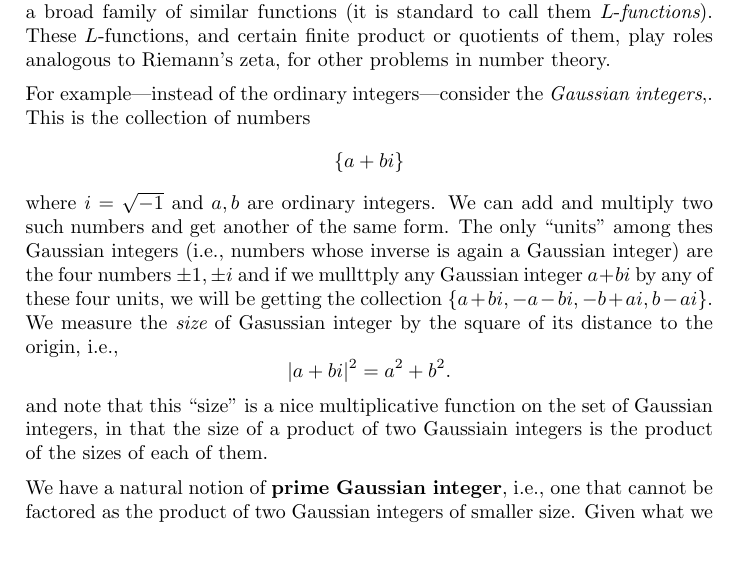
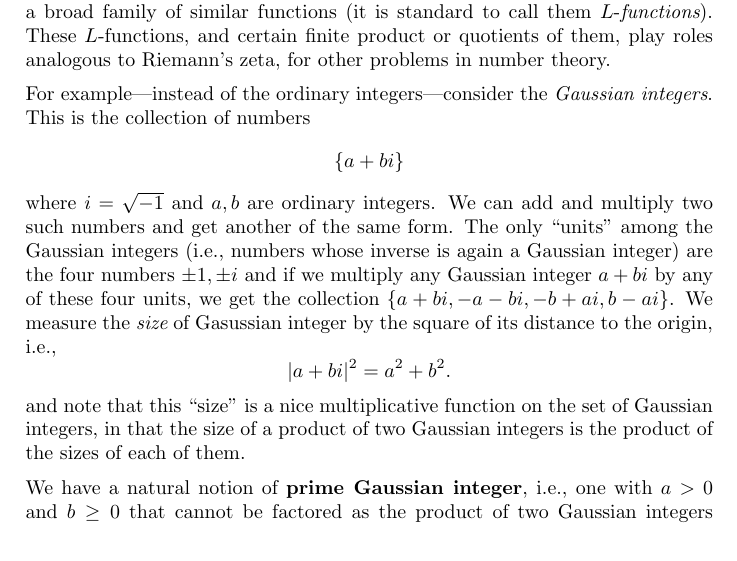
Before and after one commit to williamstein/rh, a LaTeX thesis (rh/rh.tex): part of page 93 of 97, cut so that both start at the same text. Compiled offline with pdfLaTeX.

Commit message:
slightly update last chapter on GRH

```diff
--- a/rh/rh.tex
+++ b/rh/rh.tex
@@ -3888,8 +3888,21 @@ Riemann's zeta, for other problems in number theory.
 %contains the information needed to understand the (placement of) the
 %norms of prime ideals of the ring of integers of $K$.
 
-For example---instead of the ordinary integers---consider
-the  {\it Gaussian integers},. This is the collection of numbers
- $$ \{ a+bi\}$$ where $i = {\sqrt{-1}}$ and $a,b$ are ordinary integers. We can add and multiply two such numbers and get another of the same form. The only ``units" among thes Gaussian integers (i.e., numbers whose inverse is again a Gaussian integer) are the four numbers $\pm 1, \pm i$  and if we mullttply any Gaussian integer $a+bi$ by any of these four units, we will be getting  the collection $\{a+bi, -a-bi, -b+ai, b -ai\}$.  We measure the {\it size} of  Gasussian integer by the square of its distance to the origin, i.e., $$|a+bi|^2 =  {a^2+b^2}.$$ and note that this ``size" is a nice multiplicative function on the set of Gaussian integers, in that the size of a product of two Gaussiain integers is the product of the sizes of each of them.
-
- We have a natural notion of {\bf prime Gaussian integer}, i.e., one that cannot be factored as the product of two Gaussian integers of smaller size.  Given what we have just discussed, can you prove that if a Gaussian integer is  a prime Gaussian integer, then it size must either be an ordinary  prime number, or the square of an ordinary prime number?
+For example---instead of the ordinary integers---consider the {\it
+  Gaussian integers}. This is the collection of numbers
+ $$ \{ a+bi\}$$
+ where $i = {\sqrt{-1}}$ and $a,b$ are ordinary integers. We can add
+ and multiply two such numbers and get another of the same form. The
+ only ``units'' among the Gaussian integers (i.e., numbers whose
+ inverse is again a Gaussian integer) are the four numbers $\pm 1, \pm
+ i$ and if we multiply any Gaussian integer $a+bi$ by any of these
+ four units, we get the collection $\{a+bi, -a-bi, -b+ai, b -ai\}$.
+ We measure the {\it size} of Gasussian integer by the square of its
+ distance to the origin, i.e., $$|a+bi|^2 = {a^2+b^2}.$$ and note that
+ this ``size" is a nice multiplicative function on the set of Gaussian
+ integers, in that the size of a product of two Gaussian integers is
+ the product of the sizes of each of them.
+
+ We have a natural notion of {\bf prime Gaussian integer}, i.e., one
+ with $a>0$ and $b\geq 0$ that cannot be factored as the product of
+ two Gaussian integers of smaller size.  Given what we have just
```
Also changed, not shown: rh/rh.tex (5 more changed lines).
